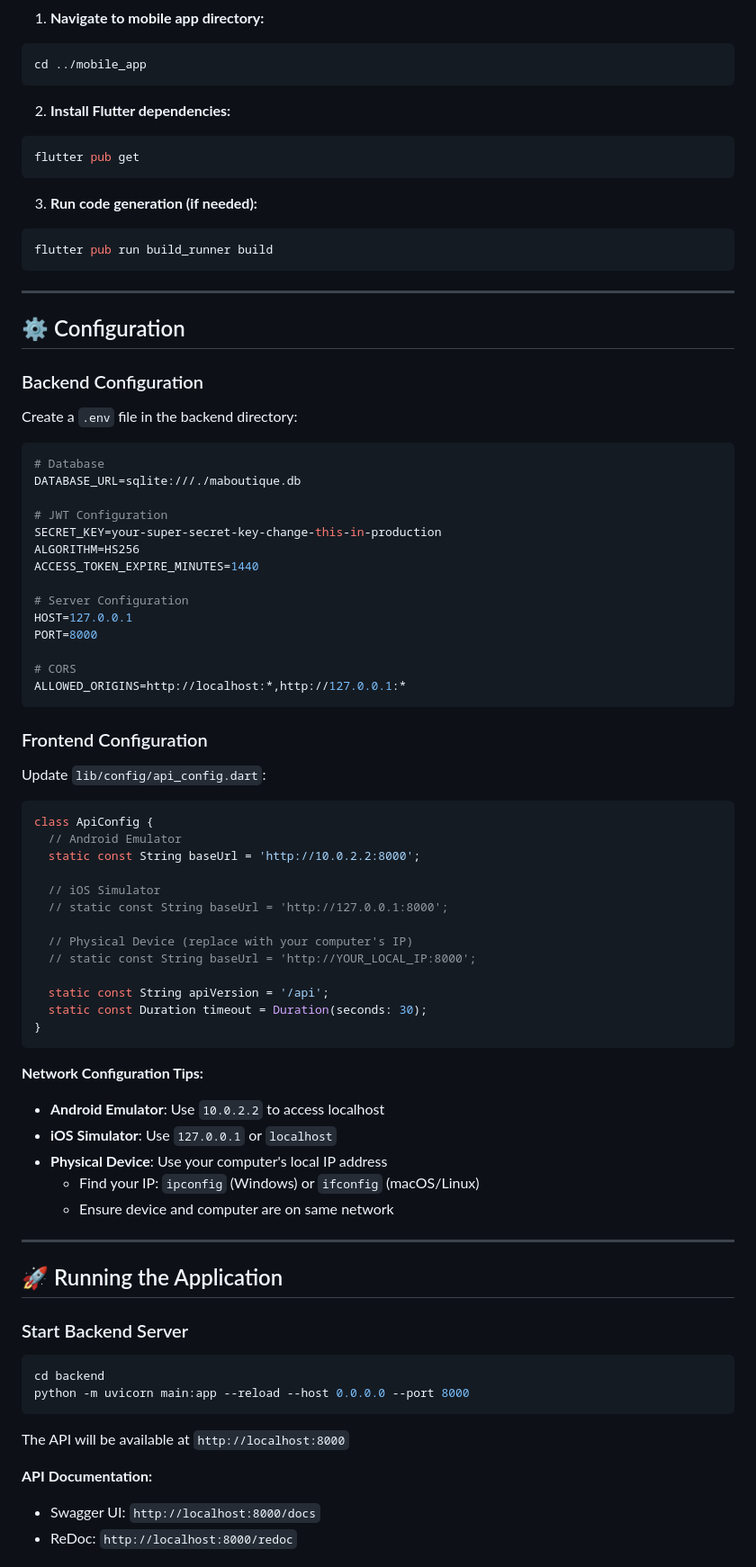
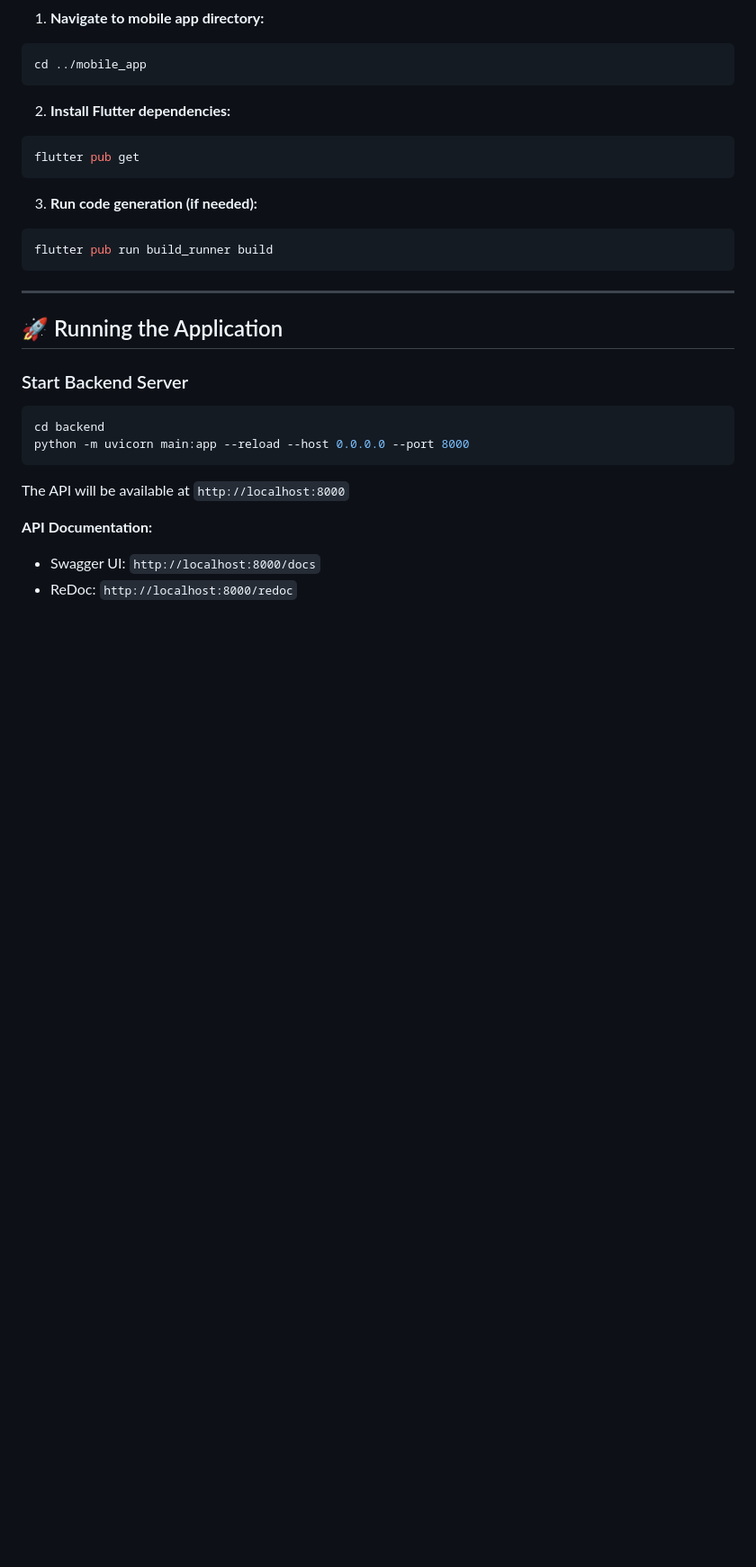
Before and after one commit to Thiana19/MaBoutique, a Markdown page: README.md, the part around one of its changes. Shown at 90% size. Rendered like a GitHub page; blank space fills up the shorter version.

````diff
--- a/README.md
+++ b/README.md
@@ -358,58 +344,6 @@ flutter pub get
 ```bash
 flutter pub run build_runner build
 ```
-
----
-
-## ⚙️ Configuration
-
-### Backend Configuration
-
-Create a `.env` file in the backend directory:
-
-```env
-# Database
-DATABASE_URL=sqlite:///./maboutique.db
-
-# JWT Configuration
-SECRET_KEY=your-super-secret-key-change-this-in-production
-ALGORITHM=HS256
-ACCESS_TOKEN_EXPIRE_MINUTES=1440
-
-# Server Configuration
-HOST=127.0.0.1
-PORT=8000
-
-# CORS
-ALLOWED_ORIGINS=http://localhost:*,http://127.0.0.1:*
-```
-
-### Frontend Configuration
-
-Update `lib/config/api_config.dart`:
-
-```dart
-class ApiConfig {
-  // Android Emulator
-  static const String baseUrl = 'http://10.0.2.2:8000';
-
-  // iOS Simulator
-  // static const String baseUrl = 'http://127.0.0.1:8000';
-
-  // Physical Device (replace with your computer's IP)
-  // static const String baseUrl = 'http://YOUR_LOCAL_IP:8000';
-
-  static const String apiVersion = '/api';
-  static const Duration timeout = Duration(seconds: 30);
-}
-```
-
-**Network Configuration Tips:**
-- **Android Emulator**: Use `10.0.2.2` to access localhost
-- **iOS Simulator**: Use `127.0.0.1` or `localhost`
-- **Physical Device**: Use your computer's local IP address
-  - Find your IP: `ipconfig` (Windows) or `ifconfig` (macOS/Linux)
-  - Ensure device and computer are on same network
 
 ---
 
````
Also changed, not shown: other parts of README.md (+0 -52 lines).
